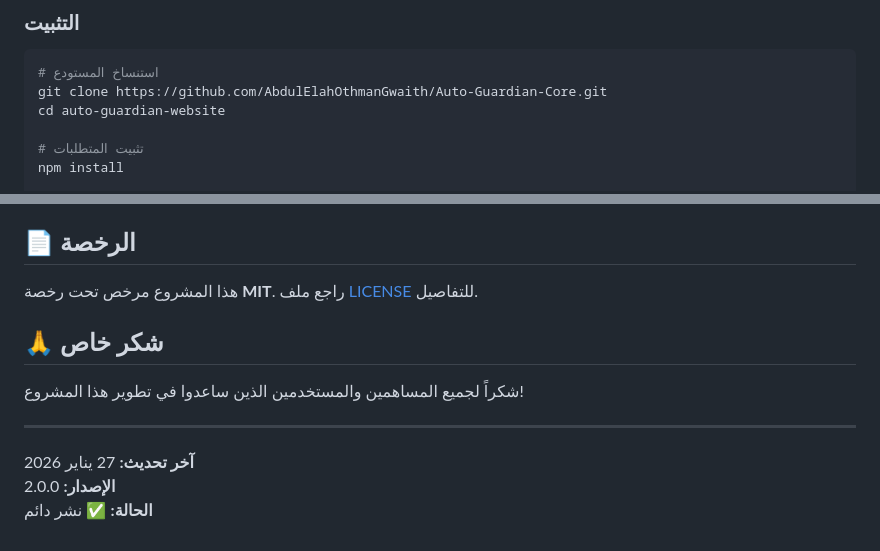
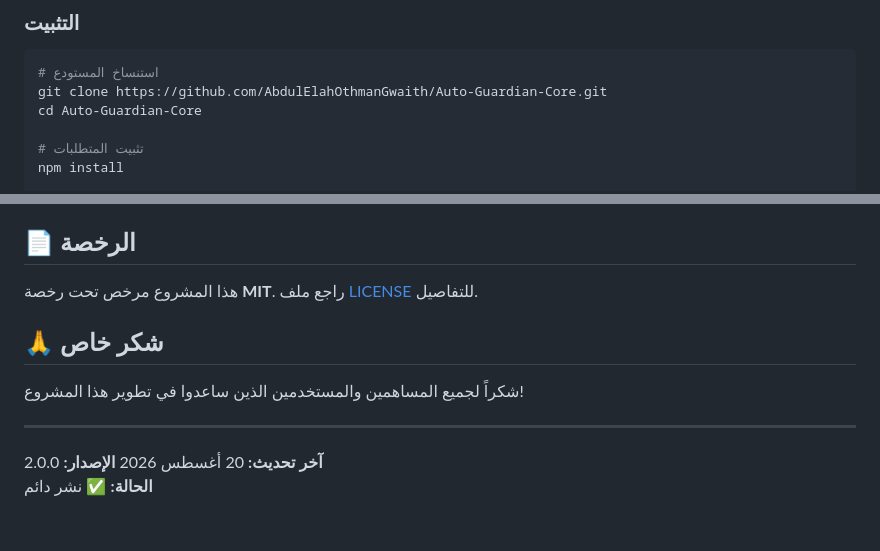
Before and after one commit to AbdulElahOthmanGwaith/auto-guardian-website, a Markdown page: README.md, 2 parts joined by grey strips. GitHub-like rendering.

Commit message:
docs: fix setup path and license link

````diff
--- a/README.md
+++ b/README.md
@@ -30,7 +30,7 @@
 ```bash
 # استنساخ المستودع
 git clone https://github.com/AbdulElahOthmanGwaith/Auto-Guardian-Core.git
-cd auto-guardian-website
+cd Auto-Guardian-Core
 
 # تثبيت المتطلبات
 npm install
@@ -152,6 +152,6 @@ git push
 
 ---
 
-**آخر تحديث:** 27 يناير 2026
+**آخر تحديث:** 20 أغسطس 2026
 **الإصدار:** 2.0.0
 **الحالة:** ✅ نشر دائم
````
Also changed, not shown: other parts of README.md (+1 -1 lines).
